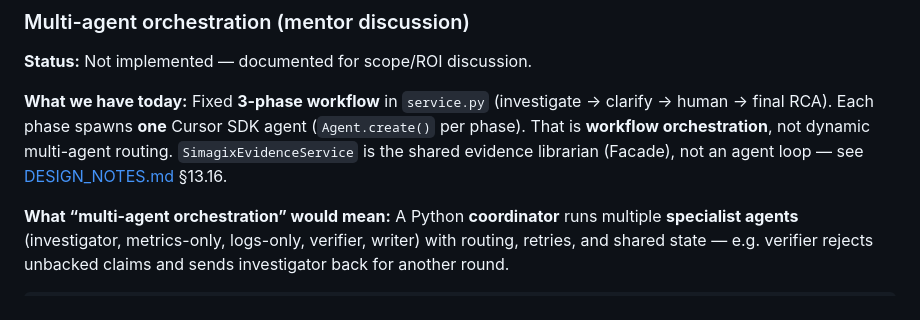
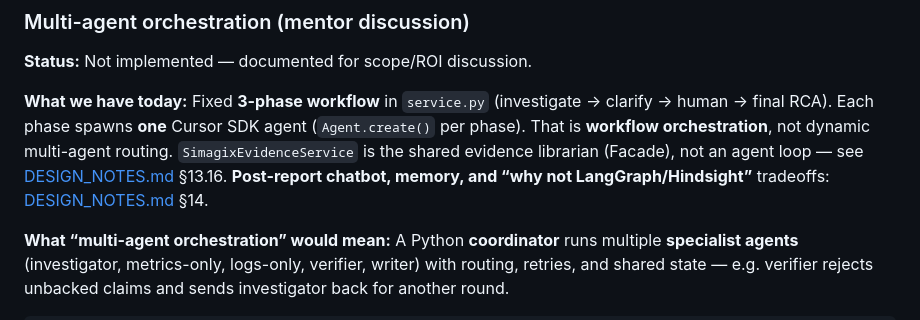
Before and after one commit to Prateek-Agarwal2006/Mongo-Debugger, a Markdown page: docs/PROJECT_STATUS.md, the part around the change. GitHub-like rendering.

```diff
--- a/docs/PROJECT_STATUS.md
+++ b/docs/PROJECT_STATUS.md
@@ -163,7 +163,7 @@ These deliver most of the **accuracy/trust** benefit of “multi-agent” withou
 
 **Status:** Not implemented — documented for scope/ROI discussion.
 
-**What we have today:** Fixed **3-phase workflow** in `service.py` (investigate → clarify → human → final RCA). Each phase spawns **one** Cursor SDK agent (`Agent.create()` per phase). That is **workflow orchestration**, not dynamic multi-agent routing. `SimagixEvidenceService` is the shared evidence librarian (Facade), not an agent loop — see [DESIGN_NOTES.md](DESIGN_NOTES.md) §13.16.
+**What we have today:** Fixed **3-phase workflow** in `service.py` (investigate → clarify → human → final RCA). Each phase spawns **one** Cursor SDK agent (`Agent.create()` per phase). That is **workflow orchestration**, not dynamic multi-agent routing. `SimagixEvidenceService` is the shared evidence librarian (Facade), not an agent loop — see [DESIGN_NOTES.md](DESIGN_NOTES.md) §13.16. **Post-report chatbot, memory, and “why not LangGraph/Hindsight”** tradeoffs: [DESIGN_NOTES.md](DESIGN_NOTES.md) §14.
 
 **What “multi-agent orchestration” would mean:** A Python **coordinator** runs multiple **specialist agents** (investigator, metrics-only, logs-only, verifier, writer) with routing, retries, and shared state — e.g. verifier rejects unbacked claims and sends investigator back for another round.
 
```
Also changed, not shown: README.md (+1 -1 lines), docs/README.md (+1 -1 lines).
